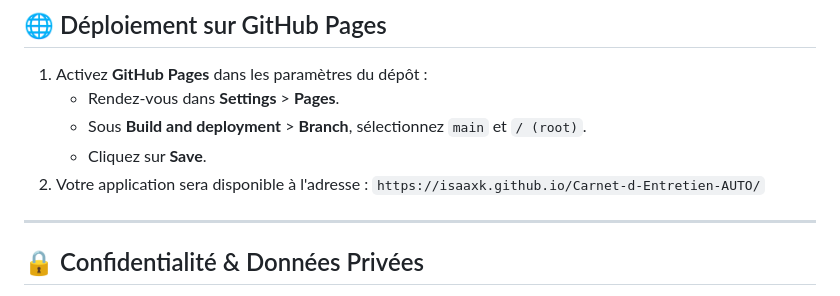
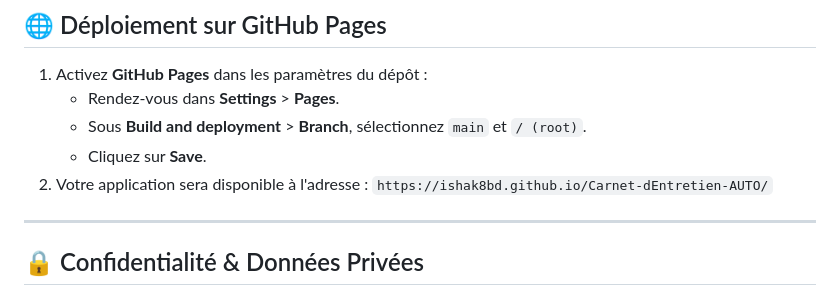
Before and after one commit to ishak8bd/Carnet-dEntretien-AUTO, a Markdown page: README.md, the part around the change. Drawn GitHub-style.

Commit message:
docs: update repository URL to ishak8bd/Carnet-dEntretien-AUTO

```diff
--- a/README.md
+++ b/README.md
@@ -82,7 +82,7 @@ Puis ouvrez votre navigateur sur : `http://localhost:8000`.
    - Sous **Build and deployment** > **Branch**, sélectionnez `main` et `/ (root)`.
    - Cliquez sur **Save**.
 2. Votre application sera disponible à l'adresse :
-   `https://isaaxk.github.io/Carnet-d-Entretien-AUTO/`
+   `https://ishak8bd.github.io/Carnet-dEntretien-AUTO/`
 
 ---
 
```
